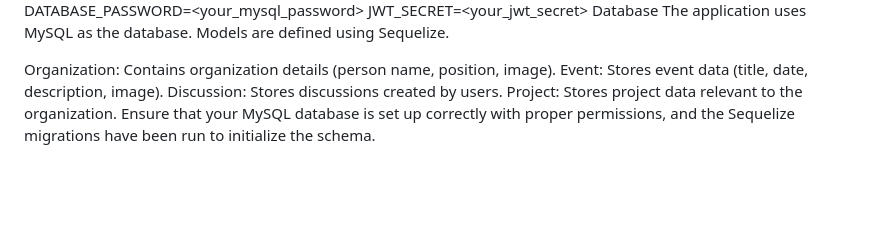
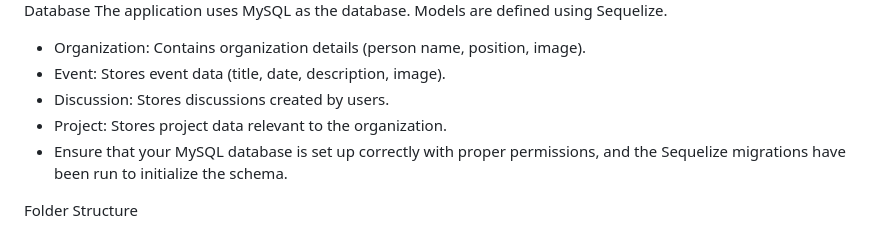
Before and after one commit to muhnaufalarrafi/Fasilkom_website, a Markdown page: README.md, the part around the change printed below. Drawn GitHub-style; blank space fills up the shorter version.

```diff
--- a/README.md
+++ b/README.md
@@ -117,8 +137,10 @@ JWT_SECRET=<your_jwt_secret>
 Database
 The application uses MySQL as the database. Models are defined using Sequelize.
 
-Organization: Contains organization details (person name, position, image).
-Event: Stores event data (title, date, description, image).
-Discussion: Stores discussions created by users.
-Project: Stores project data relevant to the organization.
-Ensure that your MySQL database is set up correctly with proper permissions, and the Sequelize migrations have been run to initialize the schema.
+- Organization: Contains organization details (person name, position, image).
+- Event: Stores event data (title, date, description, image).
+- Discussion: Stores discussions created by users.
+- Project: Stores project data relevant to the organization.
+- Ensure that your MySQL database is set up correctly with proper permissions, and the Sequelize migrations have been run to initialize the schema.
+
+Folder Structure
```
Also changed, not shown: other parts of README.md (+72 -52 lines).
